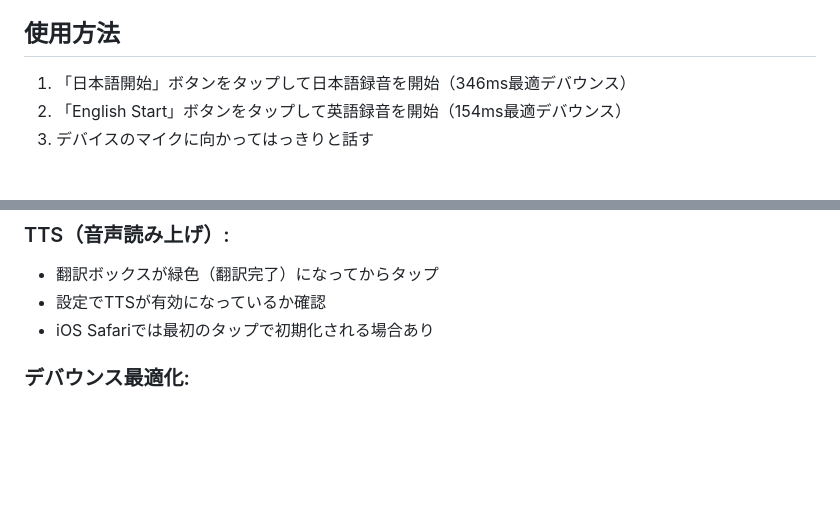
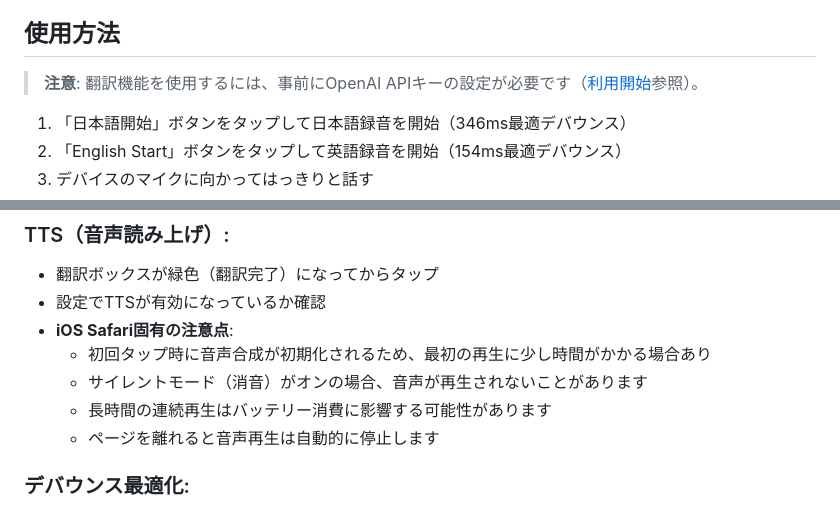
Before and after one commit to AichiroFunakoshi/Bridge-Ver.4.1-nanoTTS, a Markdown page: README.md, 2 parts joined by grey strips. Drawn GitHub-style; blank space fills up the shorter version.

Commit message:
docs: READMEにAPIキー前提条件とiOS TTS注意点を追加
CodeRabbitレビュー対応:
- 使用方法セクションにAPIキー設定が必須である旨の注意書きを追加
- TTS トラブルシューティングにiOS Safari固有の注意点を追加:
  - 初回タップ時の初期化遅延
  - サイレントモードの影響
  - バッテリー消費の考慮
  - ページ離脱時の自動停止

```diff
--- a/README.md
+++ b/README.md
@@ -142,6 +142,8 @@
 
 ## 使用方法
 
+> **注意**: 翻訳機能を使用するには、事前にOpenAI APIキーの設定が必要です（[利用開始](#利用開始)参照）。
+
 1. 「日本語開始」ボタンをタップして日本語録音を開始（346ms最適デバウンス）
 2. 「English Start」ボタンをタップして英語録音を開始（154ms最適デバウンス）
 3. デバイスのマイクに向かってはっきりと話す
@@ -260,7 +262,11 @@ const getOptimalDebounce = (selectedLanguage) => {
 ### TTS（音声読み上げ）:
 - 翻訳ボックスが緑色（翻訳完了）になってからタップ
 - 設定でTTSが有効になっているか確認
-- iOS Safariでは最初のタップで初期化される場合あり
+- **iOS Safari固有の注意点**:
+  - 初回タップ時に音声合成が初期化されるため、最初の再生に少し時間がかかる場合あり
+  - サイレントモード（消音）がオンの場合、音声が再生されないことがあります
+  - 長時間の連続再生はバッテリー消費に影響する可能性があります
+  - ページを離れると音声再生は自動的に停止します
 
 ### デバウンス最適化:
 - 日本語: 346msで文節区切りに対応した自然な応答
```
